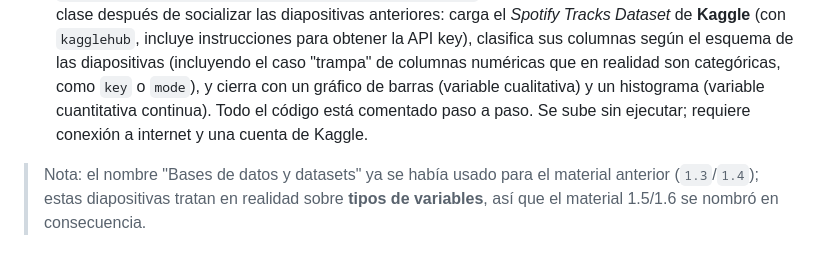
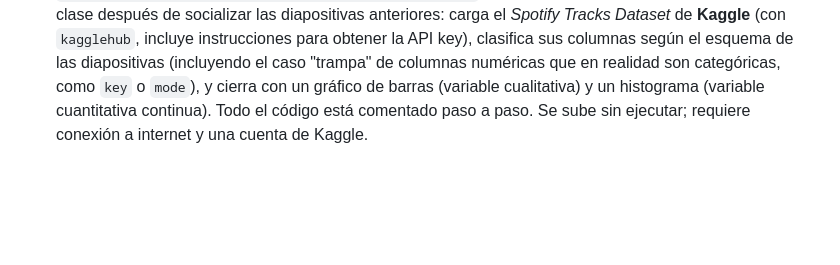
Before and after one commit to DiegoCollazos/CursoAnaliticaDatos_, a Markdown page: modulo-01-introduccion/README.md, the part around the change. Drawn GitHub-style; blank space fills up the shorter version.

```diff
--- a/modulo-01-introduccion/README.md
+++ b/modulo-01-introduccion/README.md
@@ -11,5 +11,3 @@ Corresponde al primer contenido básico del curso: introducción a la analítica
 - [`1.4_Bases_de_Datos_y_Datasets_Ejemplos.ipynb`](1.4_Bases_de_Datos_y_Datasets_Ejemplos.ipynb) — Notebook de ejemplos para desarrollar en clase después de socializar las diapositivas anteriores: descarga un dataset del UCI Machine Learning Repository en formato **CSV** (*Wine Quality*) y otro en **Raw Text** (*Auto MPG*), explora cada uno con Pandas y lo visualiza con Matplotlib, y cierra con un ejemplo de carga y consulta de una **base de datos SQL** (SQLite) visualizada de la misma forma. Todo el código está comentado paso a paso. Se sube sin ejecutar; las secciones 1 y 2 requieren conexión a internet.
 - [`1.5_Tipos_de_Variables.pdf`](1.5_Tipos_de_Variables.pdf) — Diapositivas: qué es una variable, clasificación general (cuantitativas/cualitativas, discretas/continuas, nominales/ordinales), una actividad de identificación, y cómo elegir entre gráfico de barras e histograma según el tipo de variable.
 - [`1.6_Tipos_de_Variables_y_Visualizacion_Ejemplos.ipynb`](1.6_Tipos_de_Variables_y_Visualizacion_Ejemplos.ipynb) — Notebook de ejemplos para desarrollar en clase después de socializar las diapositivas anteriores: carga el *Spotify Tracks Dataset* de **Kaggle** (con `kagglehub`, incluye instrucciones para obtener la API key), clasifica sus columnas según el esquema de las diapositivas (incluyendo el caso "trampa" de columnas numéricas que en realidad son categóricas, como `key` o `mode`), y cierra con un gráfico de barras (variable cualitativa) y un histograma (variable cuantitativa continua). Todo el código está comentado paso a paso. Se sube sin ejecutar; requiere conexión a internet y una cuenta de Kaggle.
-
-> Nota: el nombre "Bases de datos y datasets" ya se había usado para el material anterior (`1.3`/`1.4`); estas diapositivas tratan en realidad sobre **tipos de variables**, así que el material 1.5/1.6 se nombró en consecuencia.
```
